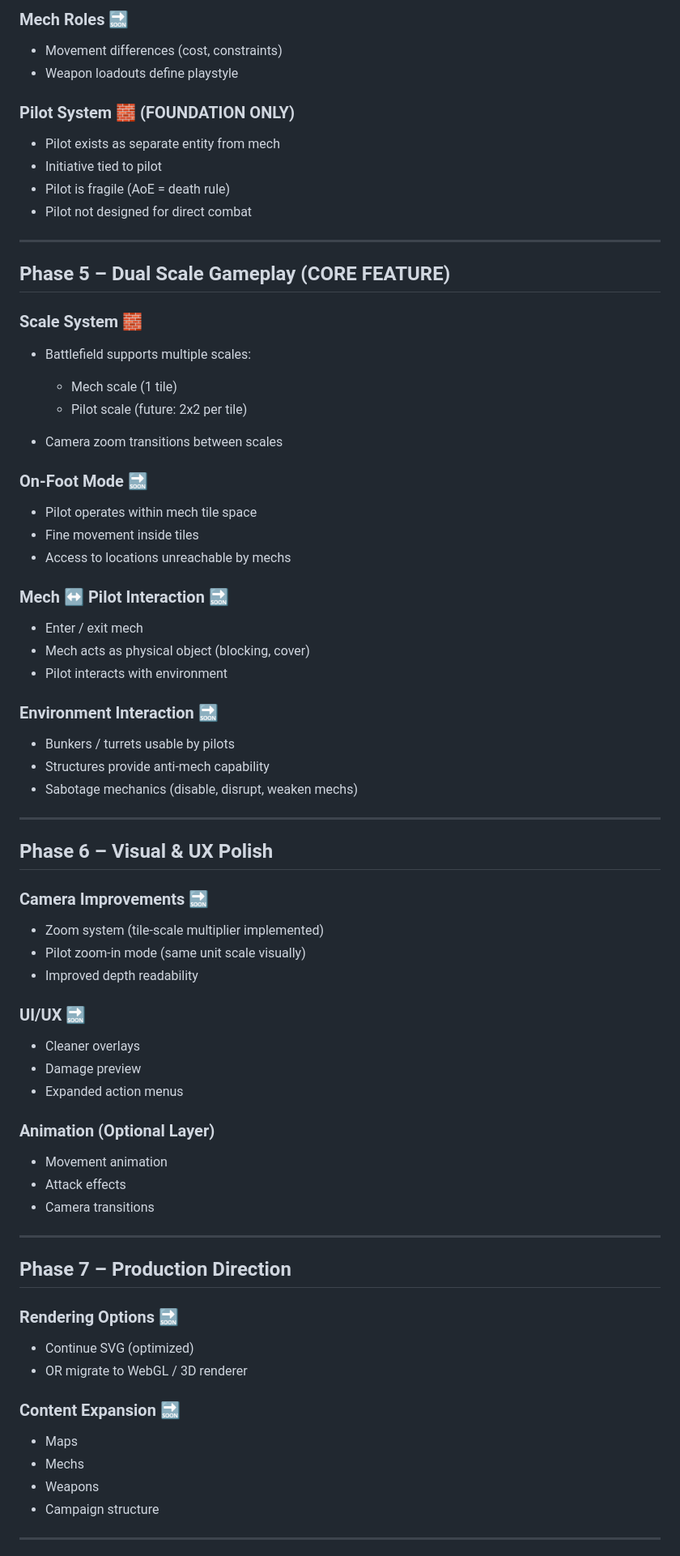
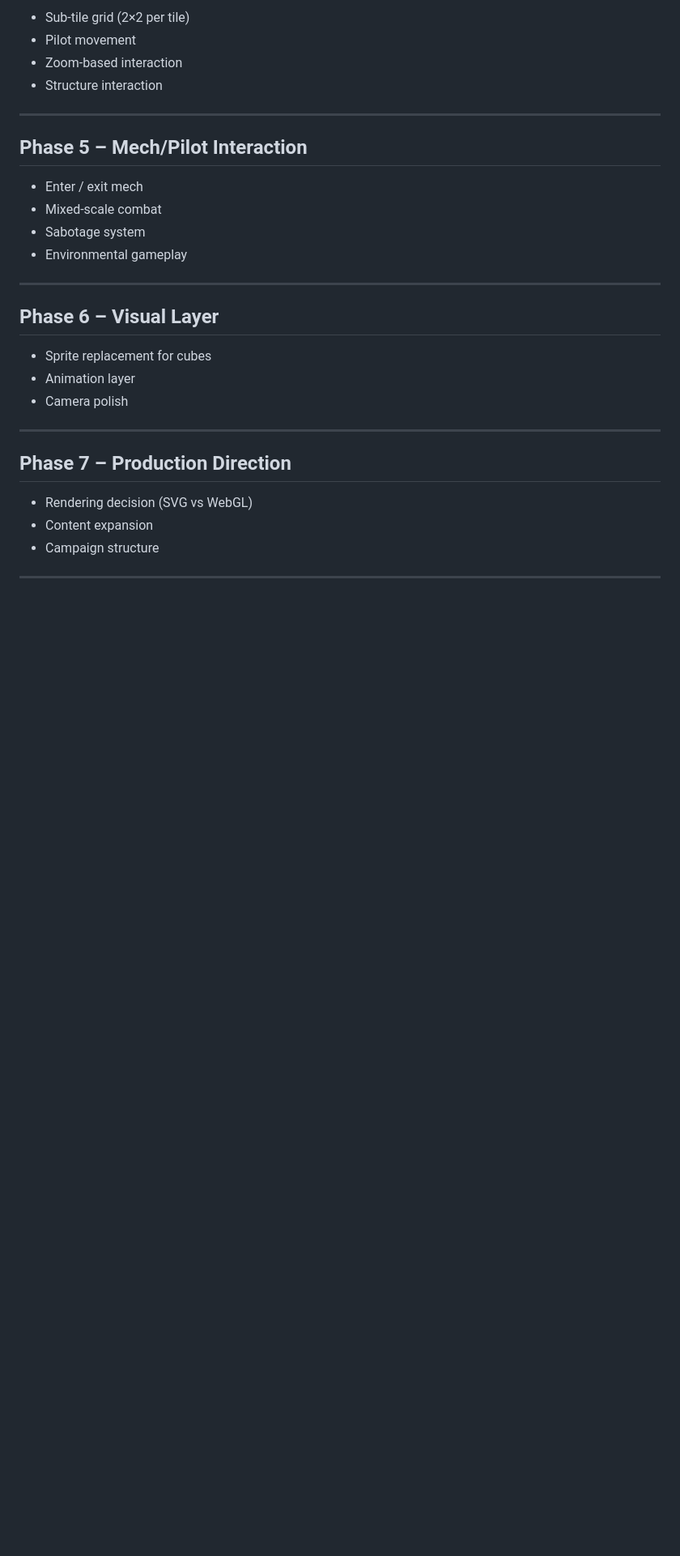
Before and after one commit to Nevar530/Ars-Caelorum, a Markdown page: README.md, the part around one of its changes. Shown at 81% size. GitHub-like rendering; blank space fills up the shorter version.

```diff
--- a/README.md
+++ b/README.md
@@ -147,82 +312,32 @@ Map editor remains mouse-driven for development:
 
-### Mech Roles 🔜
-
-* Movement differences (cost, constraints)
-* Weapon loadouts define playstyle
-
-### Pilot System 🧱 (FOUNDATION ONLY)
-
-* Pilot exists as separate entity from mech
-* Initiative tied to pilot
-* Pilot is fragile (AoE = death rule)
-* Pilot not designed for direct combat
+* Sub-tile grid (2×2 per tile)
+* Pilot movement
+* Zoom-based interaction
+* Structure interaction
 
 ---
 
-## Phase 5 – Dual Scale Gameplay (CORE FEATURE)
-
-### Scale System 🧱
-
-* Battlefield supports multiple scales:
-
-  * Mech scale (1 tile)
-  * Pilot scale (future: 2x2 per tile)
-* Camera zoom transitions between scales
-
-### On-Foot Mode 🔜
-
-* Pilot operates within mech tile space
-* Fine movement inside tiles
-* Access to locations unreachable by mechs
-
-### Mech ↔ Pilot Interaction 🔜
+## Phase 5 – Mech/Pilot Interaction
 
 * Enter / exit mech
-* Mech acts as physical object (blocking, cover)
-* Pilot interacts with environment
-
-### Environment Interaction 🔜
-
-* Bunkers / turrets usable by pilots
-* Structures provide anti-mech capability
-* Sabotage mechanics (disable, disrupt, weaken mechs)
+* Mixed-scale combat
+* Sabotage system
+* Environmental gameplay
 
 ---
 
-## Phase 6 – Visual & UX Polish
+## Phase 6 – Visual Layer
 
-### Camera Improvements 🔜
-
-* Zoom system (tile-scale multiplier implemented)
-* Pilot zoom-in mode (same unit scale visually)
-* Improved depth readability
-
-### UI/UX 🔜
-
-* Cleaner overlays
-* Damage preview
-* Expanded action menus
-
-### Animation (Optional Layer)
-
-* Movement animation
-* Attack effects
-* Camera transitions
+* Sprite replacement for cubes
+* Animation layer
+* Camera polish
 
 ---
 
 ## Phase 7 – Production Direction
 
-### Rendering Options 🔜
-
-* Continue SVG (optimized)
-* OR migrate to WebGL / 3D renderer
-
-### Content Expansion 🔜
-
-* Maps
-* Mechs
-* Weapons
+* Rendering decision (SVG vs WebGL)
+* Content expansion
 * Campaign structure
 
 ---
```
Also changed, not shown: other parts of README.md (+254 -90 lines).
